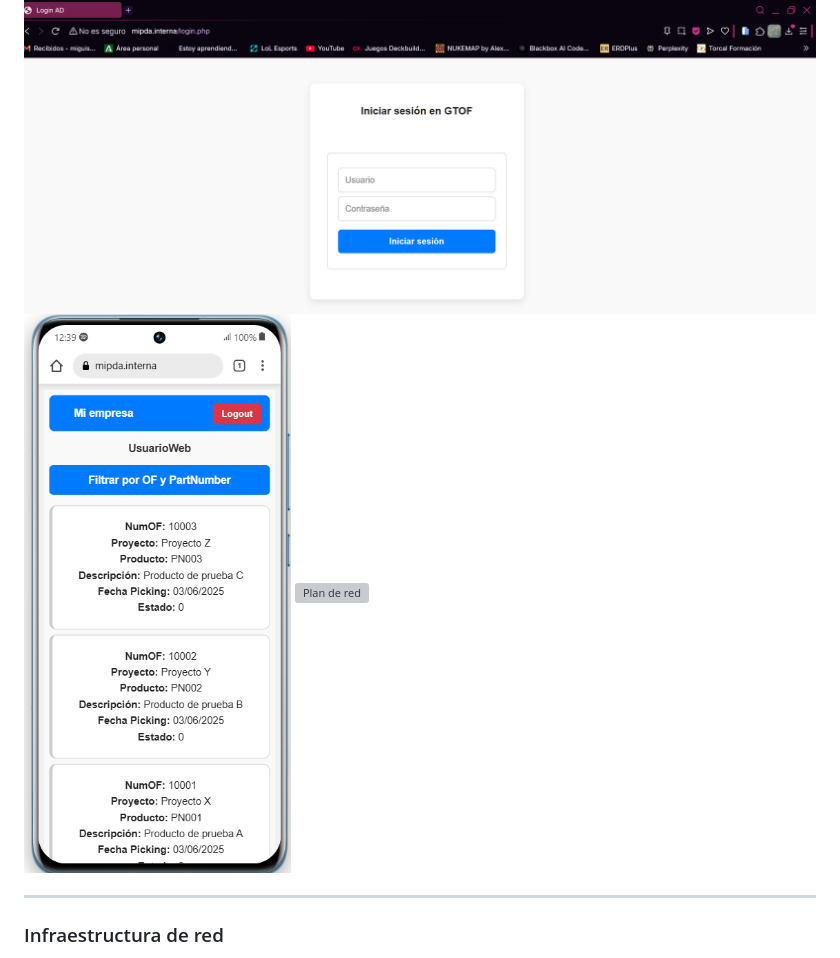
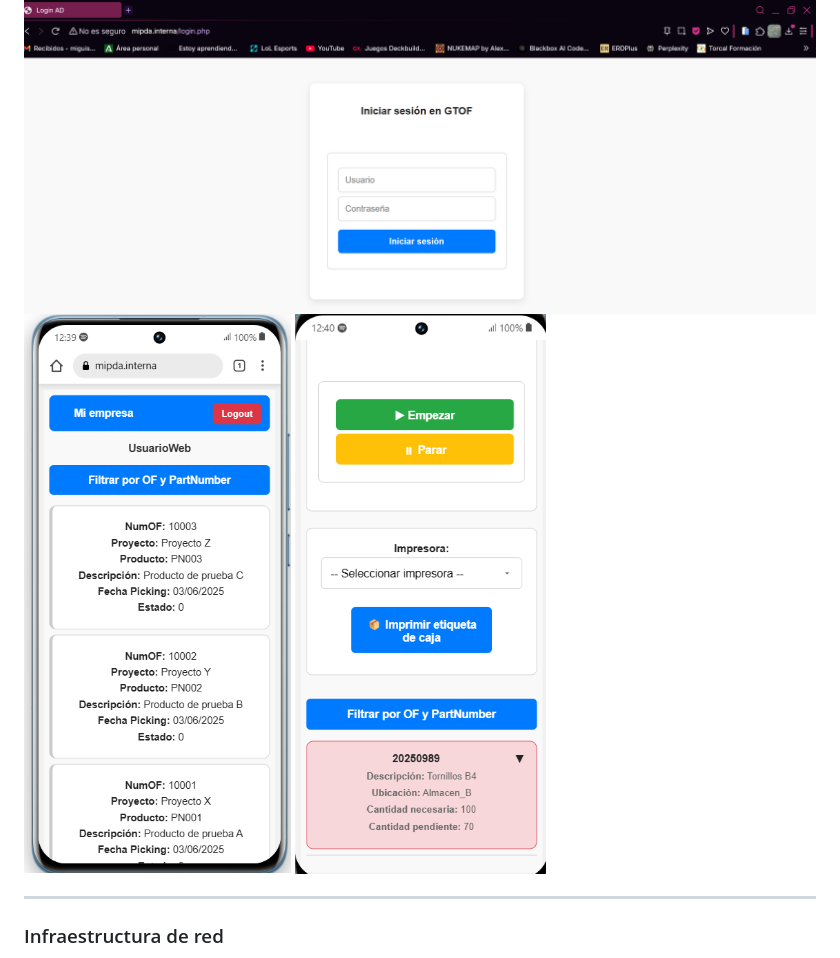
Before and after one commit to Mangelxd/-GTOF-, a Markdown page: README.md, the part around the change. Rendered like a GitHub page; grey boxes are pictures that could not be loaded.

```diff
--- a/README.md
+++ b/README.md
@@ -57,7 +57,7 @@ Dado que SAP no permite la modificación directa de sus tablas, se ha creado una
 
 ![Plan de red](https://github.com/Mangelxd/-GTOF-/blob/main/MIPDA_TFG.png)
 ![Plan de red](https://github.com/Mangelxd/-GTOF-/blob/main/Menu_PDA.png)
-![Plan de red](hhttps://github.com/Mangelxd/-GTOF-/blob/main/Ejemplo_PDA.png)
+![Plan de red](https://github.com/Mangelxd/-GTOF-/blob/main/Ejemplo_PDA.png)
 
 
 ---
```
